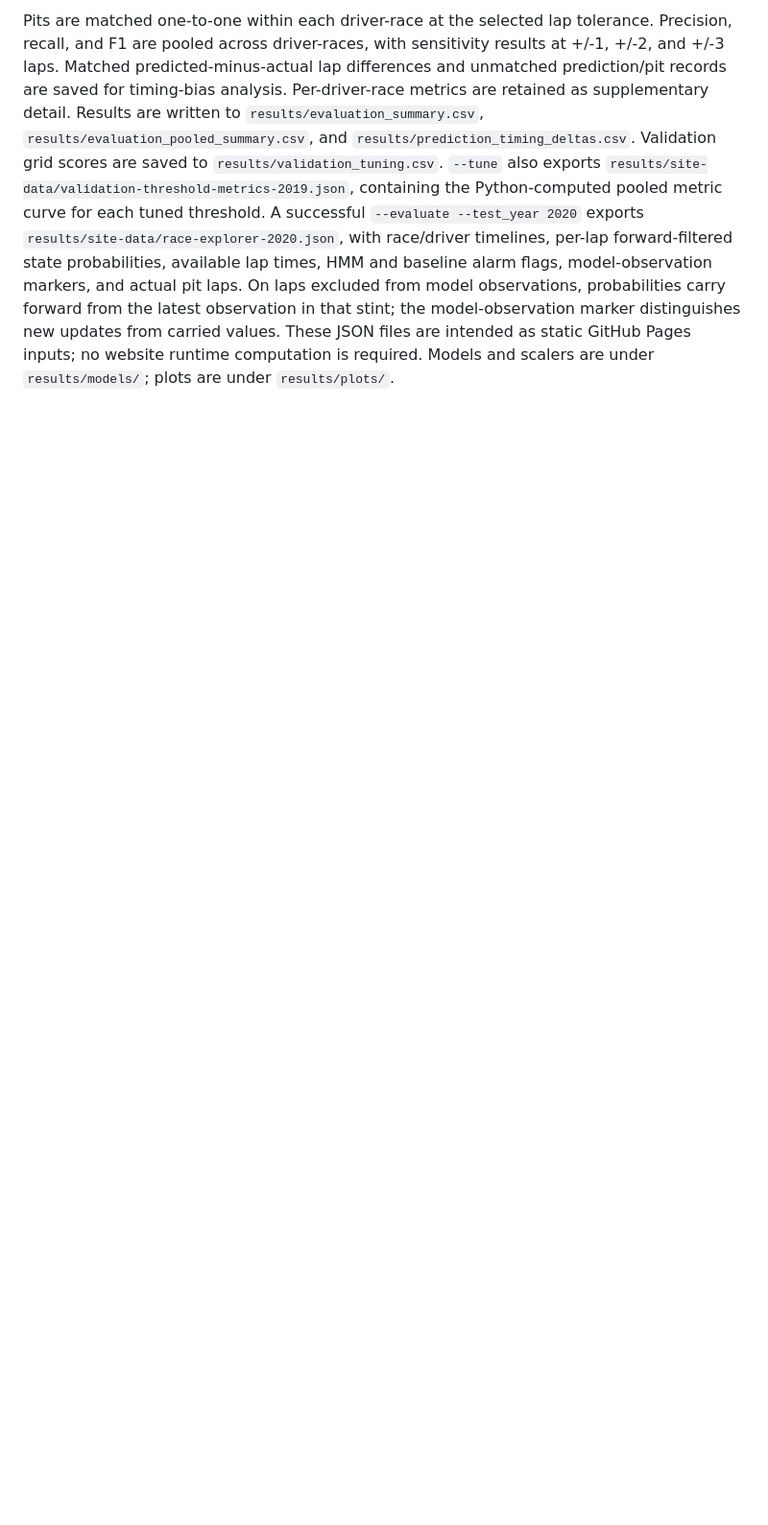
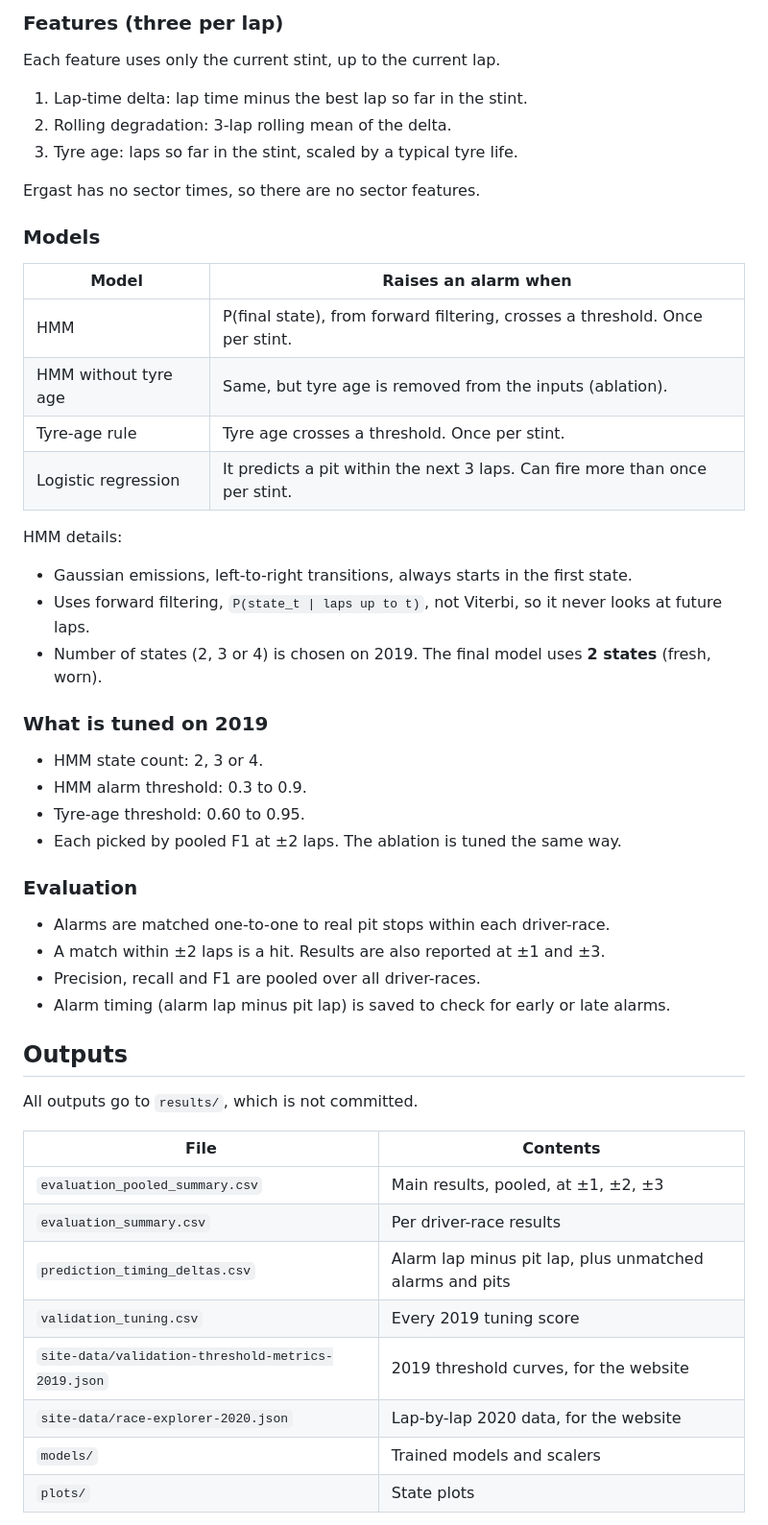
Before and after one commit to AceAryan/f1-pitstop-hmm, a Markdown page: README.md, the part around one of its changes. Shown at 96% size. Rendered like a GitHub page; blank space fills up the shorter version.

Commit message:
Rewrite README for readability and fix outdated details
Co-Authored-By: Claude Opus 5.5 <noreply@anthropic.com>

```diff
--- a/README.md
+++ b/README.md
@@ -64,21 +71,57 @@ decoding, so a prediction never uses future laps from the same stint.
 
-Pits are matched one-to-one within each driver-race at the selected lap
-tolerance. Precision, recall, and F1 are pooled across driver-races, with
-sensitivity results at +/-1, +/-2, and +/-3 laps. Matched predicted-minus-actual
-lap differences and unmatched prediction/pit records are saved for timing-bias
-analysis. Per-driver-race metrics are retained as supplementary detail.
-Results are written to `results/evaluation_summary.csv`,
-`results/evaluation_pooled_summary.csv`, and
-`results/prediction_timing_deltas.csv`. Validation grid scores are saved to
-`results/validation_tuning.csv`. `--tune` also exports
-`results/site-data/validation-threshold-metrics-2019.json`, containing the
-Python-computed pooled metric curve for each tuned threshold. A successful
-`--evaluate --test_year 2020` exports
-`results/site-data/race-explorer-2020.json`, with race/driver timelines,
-per-lap forward-filtered state probabilities, available lap times,
-HMM and baseline alarm flags, model-observation markers, and actual pit laps.
-On laps excluded from model observations, probabilities carry forward from the
-latest observation in that stint; the model-observation marker distinguishes
-new updates from carried values. These JSON files are intended as static
-GitHub Pages inputs; no website runtime computation is required. Models and
-scalers are under `results/models/`; plots are under `results/plots/`.
+### Features (three per lap)
+
+Each feature uses only the current stint, up to the current lap.
+
+1. Lap-time delta: lap time minus the best lap so far in the stint.
+2. Rolling degradation: 3-lap rolling mean of the delta.
+3. Tyre age: laps so far in the stint, scaled by a typical tyre life.
+
+Ergast has no sector times, so there are no sector features.
+
+### Models
+
+| Model | Raises an alarm when |
+|---|---|
+| HMM | P(final state), from forward filtering, crosses a threshold. Once per stint. |
+| HMM without tyre age | Same, but tyre age is removed from the inputs (ablation). |
+| Tyre-age rule | Tyre age crosses a threshold. Once per stint. |
+| Logistic regression | It predicts a pit within the next 3 laps. Can fire more than once per stint. |
+
+HMM details:
+
+- Gaussian emissions, left-to-right transitions, always starts in the first state.
+- Uses forward filtering, `P(state_t | laps up to t)`, not Viterbi, so it
+  never looks at future laps.
+- Number of states (2, 3 or 4) is chosen on 2019. The final model uses
+  **2 states** (fresh, worn).
+
+### What is tuned on 2019
+
+- HMM state count: 2, 3 or 4.
+- HMM alarm threshold: 0.3 to 0.9.
+- Tyre-age threshold: 0.60 to 0.95.
+- Each picked by pooled F1 at ±2 laps. The ablation is tuned the same way.
+
+### Evaluation
+
+- Alarms are matched one-to-one to real pit stops within each driver-race.
+- A match within ±2 laps is a hit. Results are also reported at ±1 and ±3.
+- Precision, recall and F1 are pooled over all driver-races.
+- Alarm timing (alarm lap minus pit lap) is saved to check for early or late alarms.
+
+## Outputs
+
+All outputs go to `results/`, which is not committed.
+
+| File | Contents |
+|---|---|
+| `evaluation_pooled_summary.csv` | Main results, pooled, at ±1, ±2, ±3 |
+| `evaluation_summary.csv` | Per driver-race results |
+| `prediction_timing_deltas.csv` | Alarm lap minus pit lap, plus unmatched alarms and pits |
+| `validation_tuning.csv` | Every 2019 tuning score |
+| `site-data/validation-threshold-metrics-2019.json` | 2019 threshold curves, for the website |
+| `site-data/race-explorer-2020.json` | Lap-by-lap 2020 data, for the website |
+| `models/` | Trained models and scalers |
+| `plots/` | State plots |
+
```
Also changed, not shown: other parts of README.md (+89 -93 lines).
